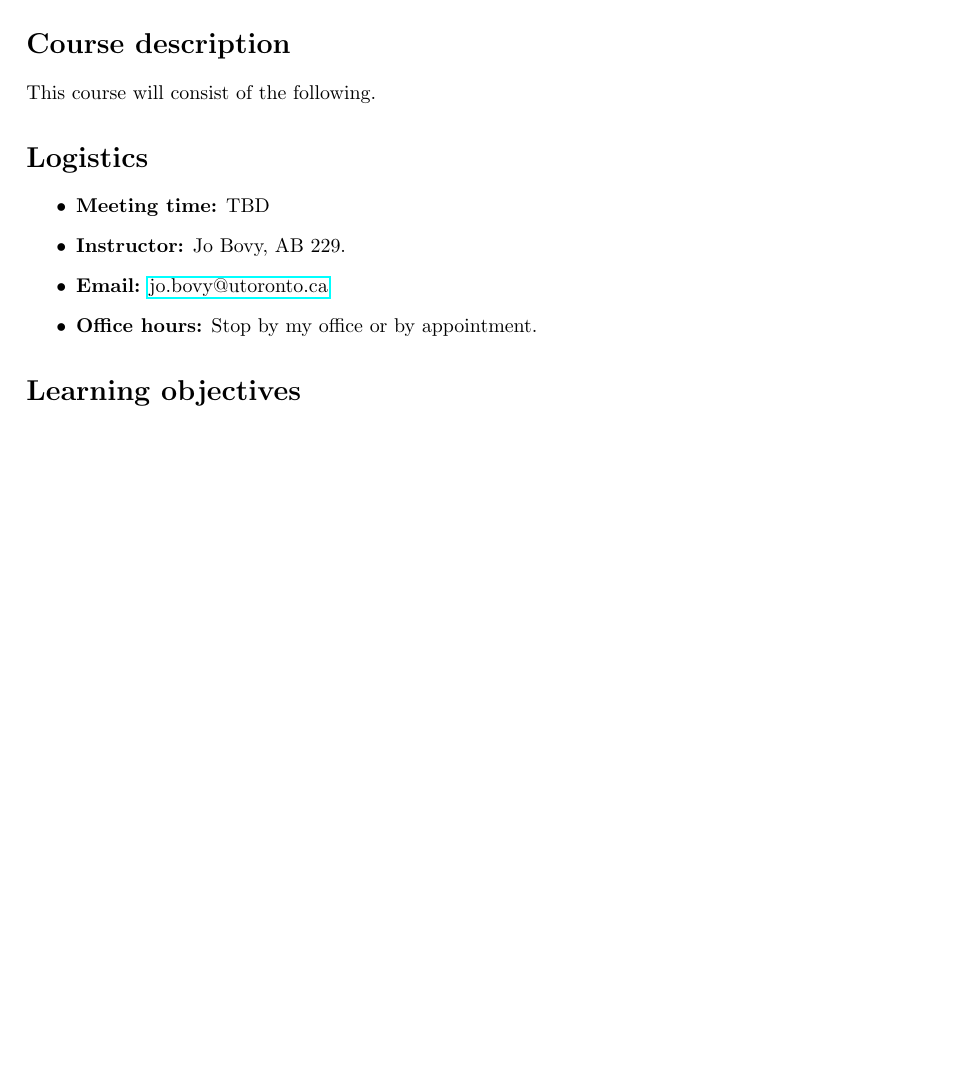
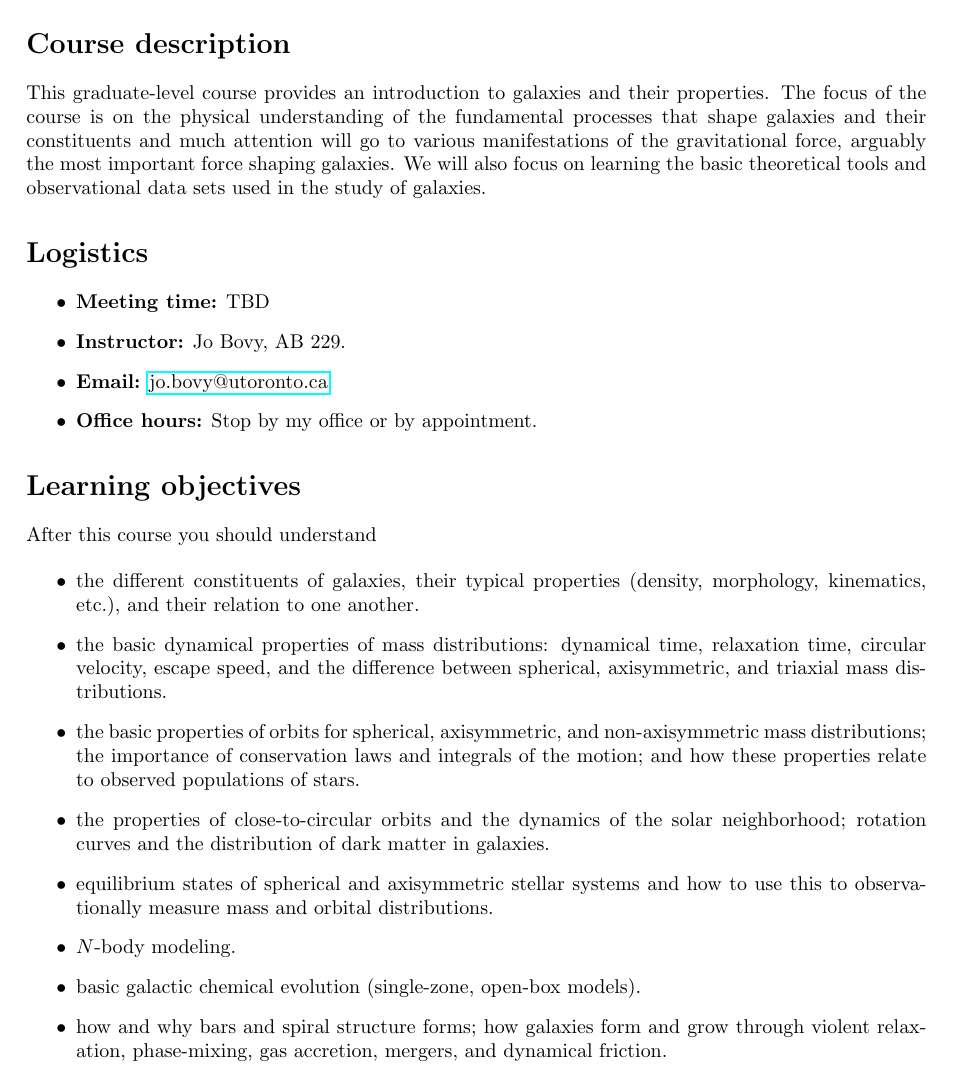
Before and after one commit to jobovy/AST1420, a LaTeX document (syllabus/syllabus-ast1420.tex): part of page 1 of 3, cut so that both start at the same text, the shorter picture padded with empty space. Compiled offline with pdfLaTeX; a LaTeX package or settings file that is missing is left out.

Commit message:
Course description and learning objectives

```diff
--- a/syllabus/syllabus-ast1420.tex
+++ b/syllabus/syllabus-ast1420.tex
@@ -31,7 +31,14 @@
 
 \section*{Course description}
 
-This course will consist of the following.
+This graduate-level course provides an introduction to galaxies and
+their properties. The focus of the course is on the physical
+understanding of the fundamental processes that shape galaxies and
+their constituents and much attention will go to various
+manifestations of the gravitational force, arguably the most important
+force shaping galaxies. We will also focus on learning the basic
+theoretical tools and observational data sets used in the study of
+galaxies.
 
 \section*{Logistics}
 
@@ -48,6 +55,43 @@ This course will consist of the following.
 \end{itemize}
 
 \section*{Learning objectives}
+
+After this course you should understand
+
+\begin{itemize}
+
+  \item the different constituents of galaxies, their typical
+    properties (density, morphology, kinematics, etc.), and their
+    relation to one another.
+
+  \item the basic dynamical properties of mass distributions:
+    dynamical time, relaxation time, circular velocity, escape speed,
+    and the difference between spherical, axisymmetric, and triaxial
+    mass distributions.
+
+  \item the basic properties of orbits for spherical, axisymmetric,
+    and non-axisymmetric mass distributions; the importance of
+    conservation laws and integrals of the motion; and how these
+    properties relate to observed populations of stars.
+
+  \item the properties of close-to-circular orbits and the dynamics of
+    the solar neighborhood; rotation curves and the distribution of
+    dark matter in galaxies.
+
+  \item equilibrium states of spherical and axisymmetric stellar
+    systems and how to use this to observationally measure mass and
+    orbital distributions.
+
+  \item $N$-body modeling.
+
+  \item basic galactic chemical evolution (single-zone, open-box
+    models).
+
+  \item how and why bars and spiral structure forms; how galaxies form
+    and grow through violent relaxation, phase-mixing, gas accretion,
+    mergers, and dynamical friction.
+
+\end{itemize}
 
 \section*{Reading}
 
```
